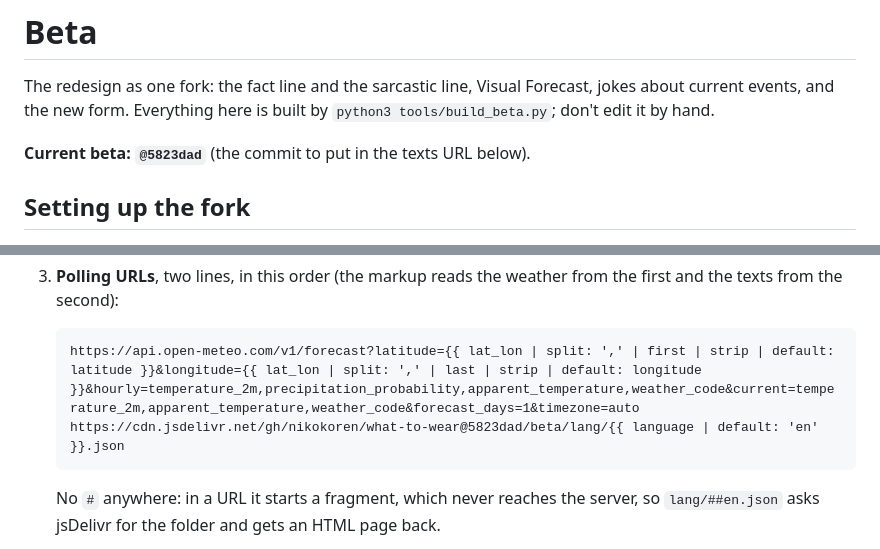
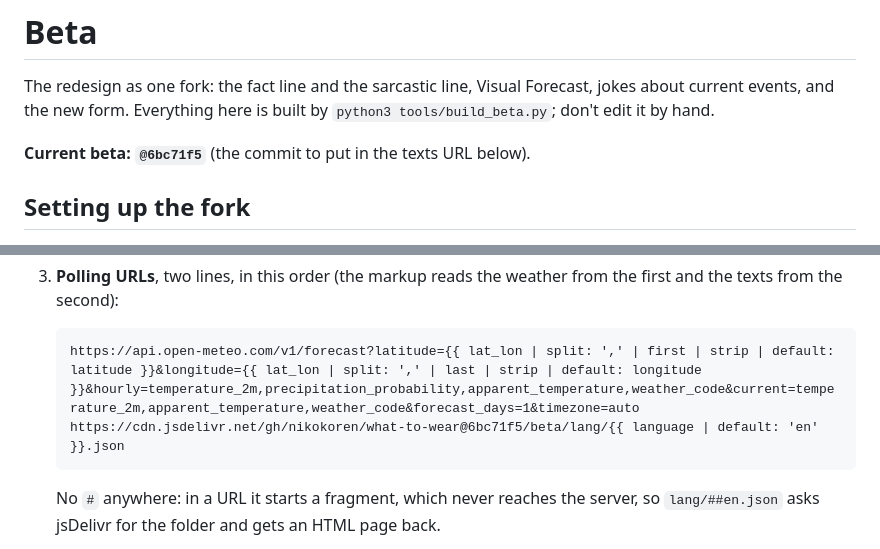
Before and after one commit to nikokoren/what-to-wear, a Markdown page: beta/README.md, 2 parts joined by grey strips. Rendered like a GitHub page.

Commit message:
Beta README: current beta @6bc71f5
Co-Authored-By: Claude Opus 5.5 <noreply@anthropic.com>
Claude-Session: https://claude.ai/code/session_01CnRvpoe7huMmZtoYY8FnXs

````diff
--- a/beta/README.md
+++ b/beta/README.md
@@ -4,7 +4,7 @@ The redesign as one fork: the fact line and the sarcastic line, Visual
 Forecast, jokes about current events, and the new form. Everything here
 is built by `python3 tools/build_beta.py`; don't edit it by hand.
 
-**Current beta: `@5823dad`** (the commit to put in the texts URL below).
+**Current beta: `@6bc71f5`** (the commit to put in the texts URL below).
 
 ## Setting up the fork
 
@@ -16,7 +16,7 @@ is built by `python3 tools/build_beta.py`; don't edit it by hand.
 
    ```
    https://api.open-meteo.com/v1/forecast?latitude={{ lat_lon | split: ',' | first | strip | default: latitude }}&longitude={{ lat_lon | split: ',' | last | strip | default: longitude }}&hourly=temperature_2m,precipitation_probability,apparent_temperature,weather_code&current=temperature_2m,apparent_temperature,weather_code&forecast_days=1&timezone=auto
-   https://cdn.jsdelivr.net/gh/nikokoren/what-to-wear@5823dad/beta/lang/{{ language | default: 'en' }}.json
+   https://cdn.jsdelivr.net/gh/nikokoren/what-to-wear@6bc71f5/beta/lang/{{ language | default: 'en' }}.json
    ```
 
    No `#` anywhere: in a URL it starts a fragment, which never reaches
````
